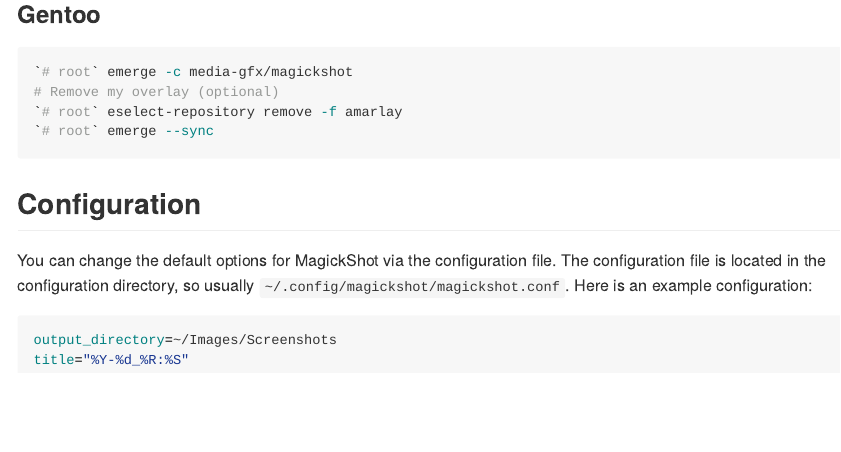
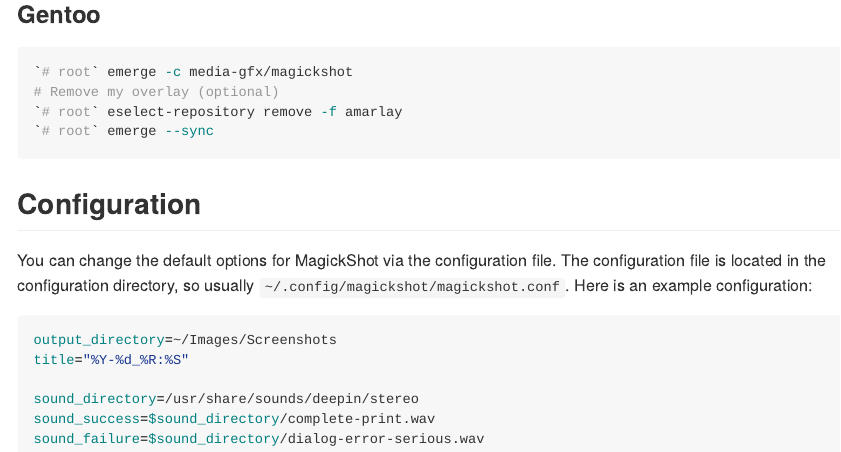
Before and after one commit to amarakon/magickshot, an R Markdown document (README.Rmd): the page in a window 1100 px wide, from 1750 px down. The pictures show the output file README.md that the author committed with the source, drawn offline in the style of GitHub; long lines of code are wrapped.

Commit message:
Update `sound` function and make it configurable

````diff
--- a/README.Rmd
+++ b/README.Rmd
@@ -77,4 +77,8 @@
 ```sh
 output_directory=~/Images/Screenshots
 title="%Y-%d_%R:%S"
+
+sound_directory=/usr/share/sounds/deepin/stereo
+sound_success=$sound_directory/complete-print.wav
+sound_failure=$sound_directory/dialog-error-serious.wav
 ```
````
Also changed, not shown: README.md, 1 other file.
